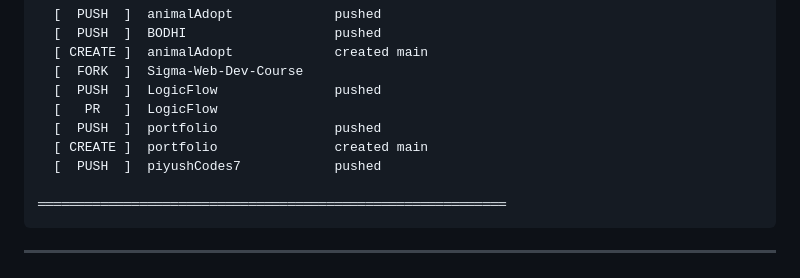
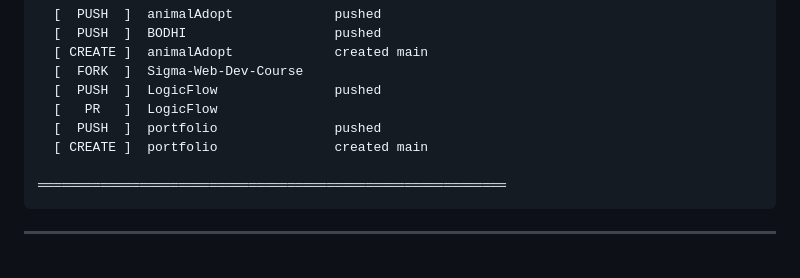
Before and after one commit to piyushCodes7/piyushCodes7, a Markdown page: README.md, the part around one of its changes. Rendered like a GitHub page.

Commit message:
🤖 [AUTO] README sync @ 2026-05-29 20:22 UTC

````diff
--- a/README.md
+++ b/README.md
@@ -186,7 +186,6 @@ class PiyushSharma:
   [   PR   ]  LogicFlow
   [  PUSH  ]  portfolio               pushed
   [ CREATE ]  portfolio               created main
-  [  PUSH  ]  piyushCodes7            pushed
 
 ════════════════════════════════════════════════════════════
 ```
````
Also changed, not shown: other parts of README.md (+4 -4 lines).
